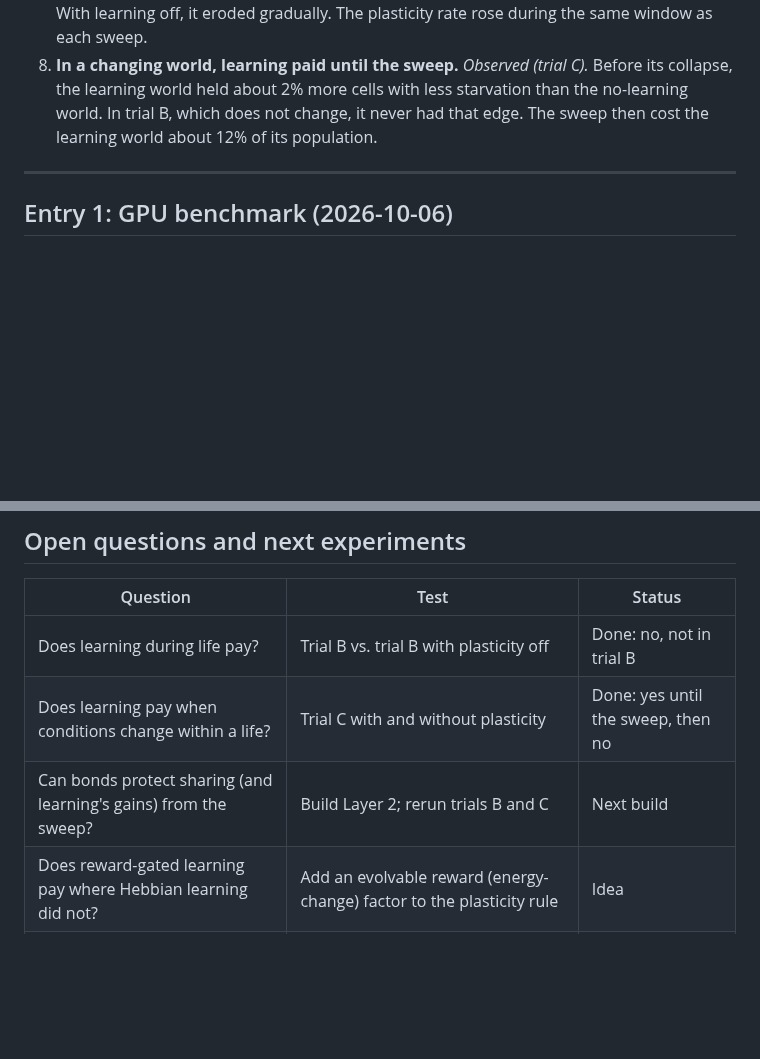
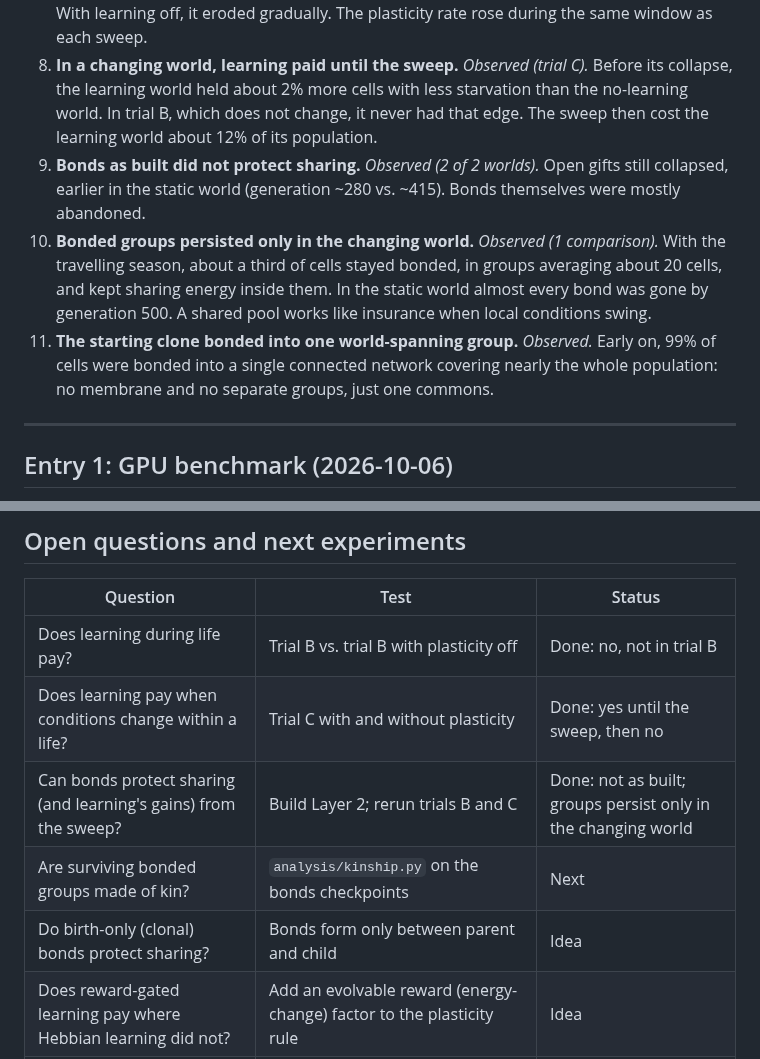
Before and after one commit to steve-perceptivehw/substrata, a Markdown page: reports/lab-notebook.md, 2 parts joined by grey strips. Rendered like a GitHub page; blank space fills up the shorter version.

```diff
--- a/reports/lab-notebook.md
+++ b/reports/lab-notebook.md
@@ -20,6 +20,9 @@ Status key: **observed** (seen in data), **supported** (seen more than once, or
 6. **Over a whole run, learning did not pay for the population.** *Supported (2 of 2 worlds).* With learning switched off, both trial B and trial C held more cells (1 to 4%) with less starvation.
 7. **Learning turns the sharing collapse into a sweep.** *Supported (2 of 2 worlds).* With learning on, sharing crashed within about 150 generations (around generation 400 to 600). With learning off, it eroded gradually. The plasticity rate rose during the same window as each sweep.
 8. **In a changing world, learning paid until the sweep.** *Observed (trial C).* Before its collapse, the learning world held about 2% more cells with less starvation than the no-learning world. In trial B, which does not change, it never had that edge. The sweep then cost the learning world about 12% of its population.
+9. **Bonds as built did not protect sharing.** *Observed (2 of 2 worlds).* Open gifts still collapsed, earlier in the static world (generation ~280 vs. ~415). Bonds themselves were mostly abandoned.
+10. **Bonded groups persisted only in the changing world.** *Observed (1 comparison).* With the travelling season, about a third of cells stayed bonded, in groups averaging about 20 cells, and kept sharing energy inside them. In the static world almost every bond was gone by generation 500. A shared pool works like insurance when local conditions swing.
+11. **The starting clone bonded into one world-spanning group.** *Observed.* Early on, 99% of cells were bonded into a single connected network covering nearly the whole population: no membrane and no separate groups, just one commons.
 
 ---
 
@@ -160,7 +196,9 @@ Status key: **observed** (seen in data), **supported** (seen more than once, or
 |---|---|---|
 | Does learning during life pay? | Trial B vs. trial B with plasticity off | Done: no, not in trial B |
 | Does learning pay when conditions change within a life? | Trial C with and without plasticity | Done: yes until the sweep, then no |
-| Can bonds protect sharing (and learning's gains) from the sweep? | Build Layer 2; rerun trials B and C | Next build |
+| Can bonds protect sharing (and learning's gains) from the sweep? | Build Layer 2; rerun trials B and C | Done: not as built; groups persist only in the changing world |
+| Are surviving bonded groups made of kin? | `analysis/kinship.py` on the bonds checkpoints | Next |
+| Do birth-only (clonal) bonds protect sharing? | Bonds form only between parent and child | Idea |
 | Does reward-gated learning pay where Hebbian learning did not? | Add an evolvable reward (energy-change) factor to the plasticity rule | Idea |
 | Did the plastic lineage learn to stop giving during each life? | Track transfer output vs. age in the winning lineage | Idea |
 | Is the sharing collapse kin selection? | Ladder B (Layer 3 off, everyone stays a clone): sharing should persist | Queued |
```
Also changed, not shown: other parts of reports/lab-notebook.md (+33 -0 lines), reports/figures/fig7_bonds.png (added), 4 other files.
